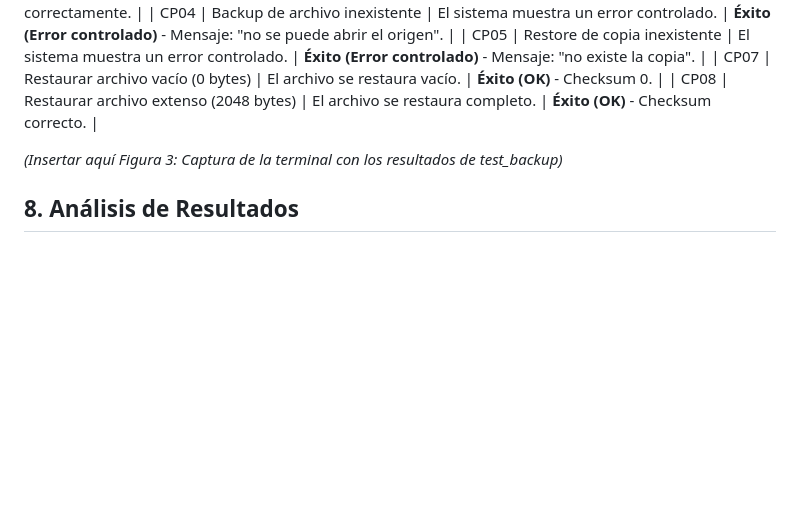
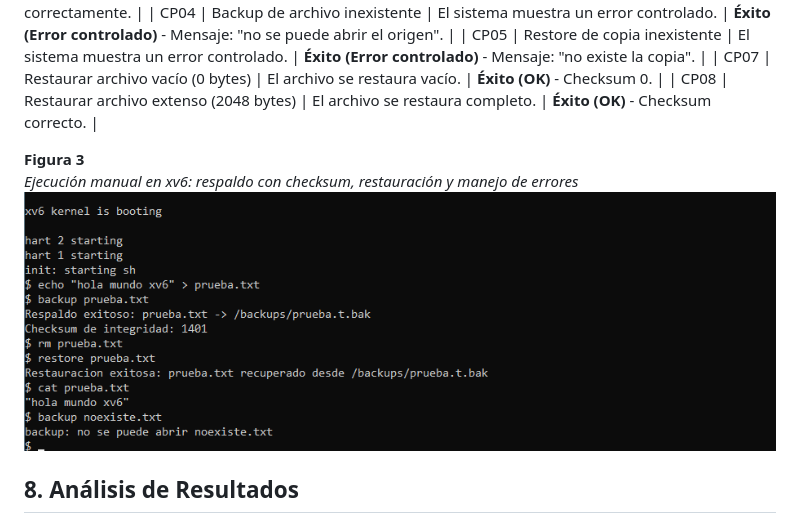
Before and after one commit to jhonatancarrillo/xv6-trabajoFinal, a Markdown page: informe.md, the part around the change. GitHub-like rendering; pictures changed too: imagenes/pruebas.png (added); blank space fills up the shorter version.

Commit message:
Agregando imagen de pruebas y actualizando informe

```diff
--- a/informe.md
+++ b/informe.md
@@ -69,7 +69,9 @@ Para validar el sistema, se desarrolló el programa `user/test_backup.c`, el cua
 | CP07 | Restaurar archivo vacío (0 bytes) | El archivo se restaura vacío. | **Éxito (OK)** - Checksum 0. |
 | CP08 | Restaurar archivo extenso (2048 bytes) | El archivo se restaura completo. | **Éxito (OK)** - Checksum correcto. |
 
-*(Insertar aquí Figura 3: Captura de la terminal con los resultados de test_backup)*
+**Figura 3**
+*Ejecución manual en xv6: respaldo con checksum, restauración y manejo de errores*
+![Prueba de Ejecución](imagenes/pruebas.png)
 
 ## 8. Análisis de Resultados
 Los resultados obtenidos demuestran que el sistema de respaldo y restauración funciona de manera robusta en xv6. Los casos CP01 a CP03 confirmaron que la transferencia de datos es íntegra. Los casos CP04 y CP05 demostraron que el programa es capaz de manejar errores sin colapsar el sistema operativo. El caso CP07 validó el manejo de archivos vacíos, y el CP08 confirmó que la lectura por bloques (con un buffer de 512 bytes, definido en `MAX_BUF`) permite manejar archivos más grandes sin problemas de desbordamiento.
```
Also changed, not shown: 1 other file.
